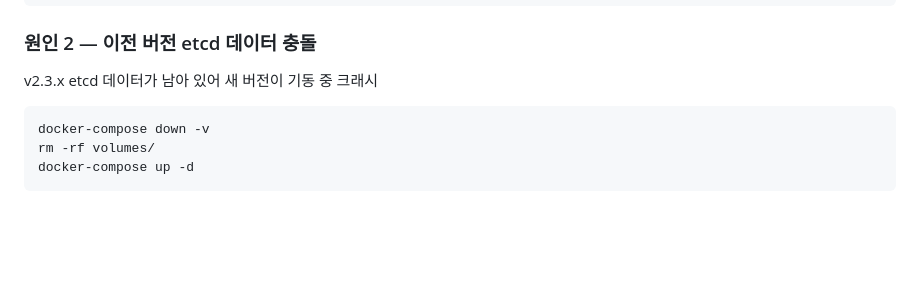
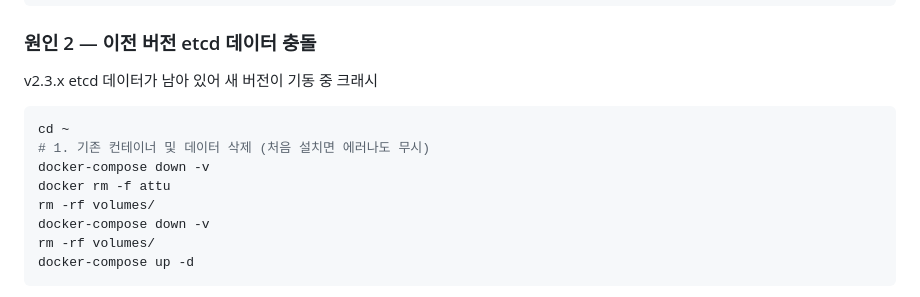
Before and after one commit to futureStudyRepo/sample, a Markdown page: milvus_troubleshooting_log.md, the part around the change. Rendered like a GitHub page; blank space fills up the shorter version.

````diff
--- a/milvus_troubleshooting_log.md
+++ b/milvus_troubleshooting_log.md
@@ -76,6 +76,11 @@ MQ_TYPE: rocksmq
 v2.3.x etcd 데이터가 남아 있어 새 버전이 기동 중 크래시
 
 ```bash
+cd ~
+# 1. 기존 컨테이너 및 데이터 삭제 (처음 설치면 에러나도 무시)
+docker-compose down -v
+docker rm -f attu
+rm -rf volumes/
 docker-compose down -v
 rm -rf volumes/
 docker-compose up -d
````
